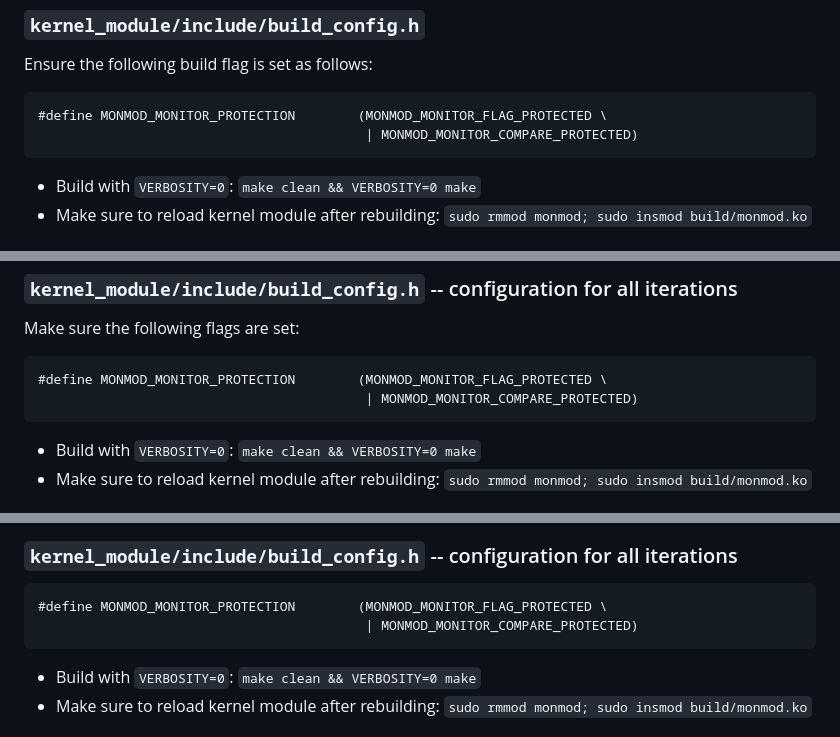
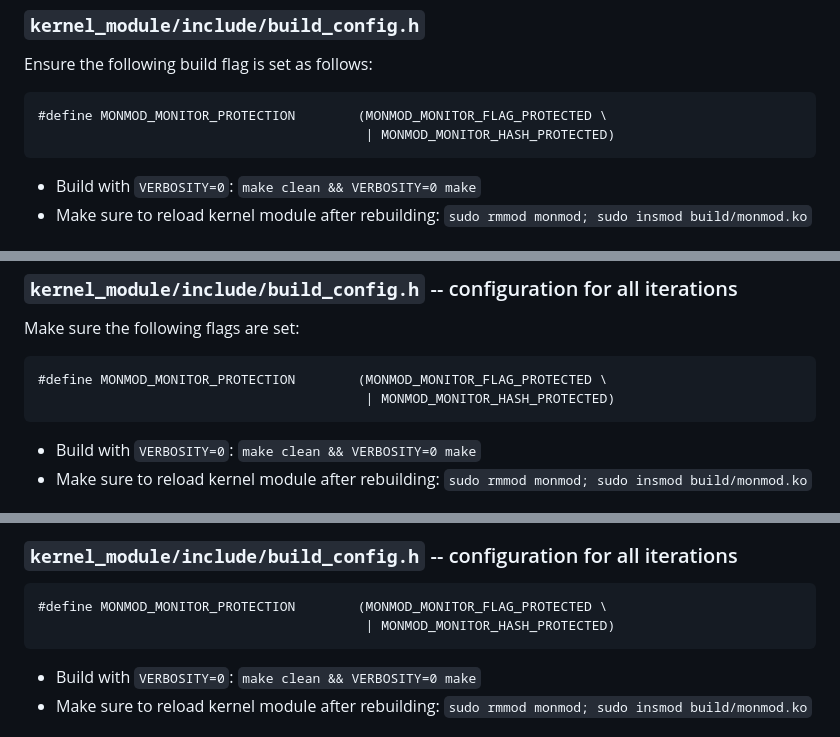
Before and after one commit to andrej/a8-benchmarks, a Markdown page: artifact_eval/README.md, 3 parts joined by grey strips. Rendered like a GitHub page.

Commit message:
use hash protected

````diff
--- a/artifact_eval/README.md
+++ b/artifact_eval/README.md
@@ -217,7 +217,7 @@ Ensure the following build flag is set as follows:
 
 ```
 #define MONMOD_MONITOR_PROTECTION        (MONMOD_MONITOR_FLAG_PROTECTED \
-                                          | MONMOD_MONITOR_COMPARE_PROTECTED)
+                                          | MONMOD_MONITOR_HASH_PROTECTED)
 ```
 
  - Build with `VERBOSITY=0`: `make clean && VERBOSITY=0 make`
@@ -331,7 +331,7 @@ Make sure the following flags are set:
 
 ```
 #define MONMOD_MONITOR_PROTECTION        (MONMOD_MONITOR_FLAG_PROTECTED \
-                                          | MONMOD_MONITOR_COMPARE_PROTECTED)
+                                          | MONMOD_MONITOR_HASH_PROTECTED)
 ```
 
  - Build with `VERBOSITY=0`: `make clean && VERBOSITY=0 make`
@@ -357,7 +357,7 @@ baseline. Please make sure to run that benchmark before this one.
 
 ```
 #define MONMOD_MONITOR_PROTECTION        (MONMOD_MONITOR_FLAG_PROTECTED \
-                                          | MONMOD_MONITOR_COMPARE_PROTECTED)
+                                          | MONMOD_MONITOR_HASH_PROTECTED)
 ```
 
  - Build with `VERBOSITY=0`: `make clean && VERBOSITY=0 make`
````
